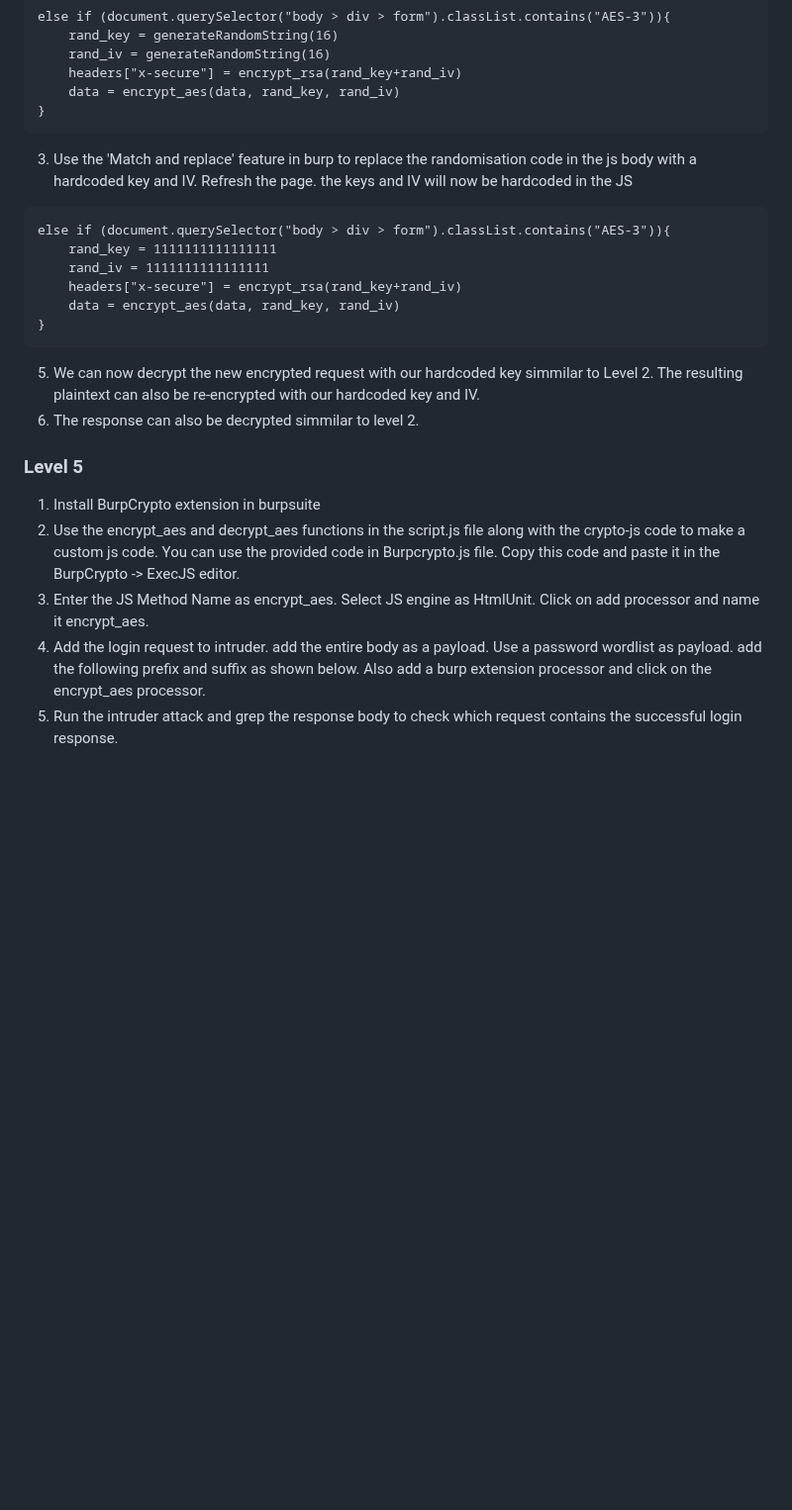
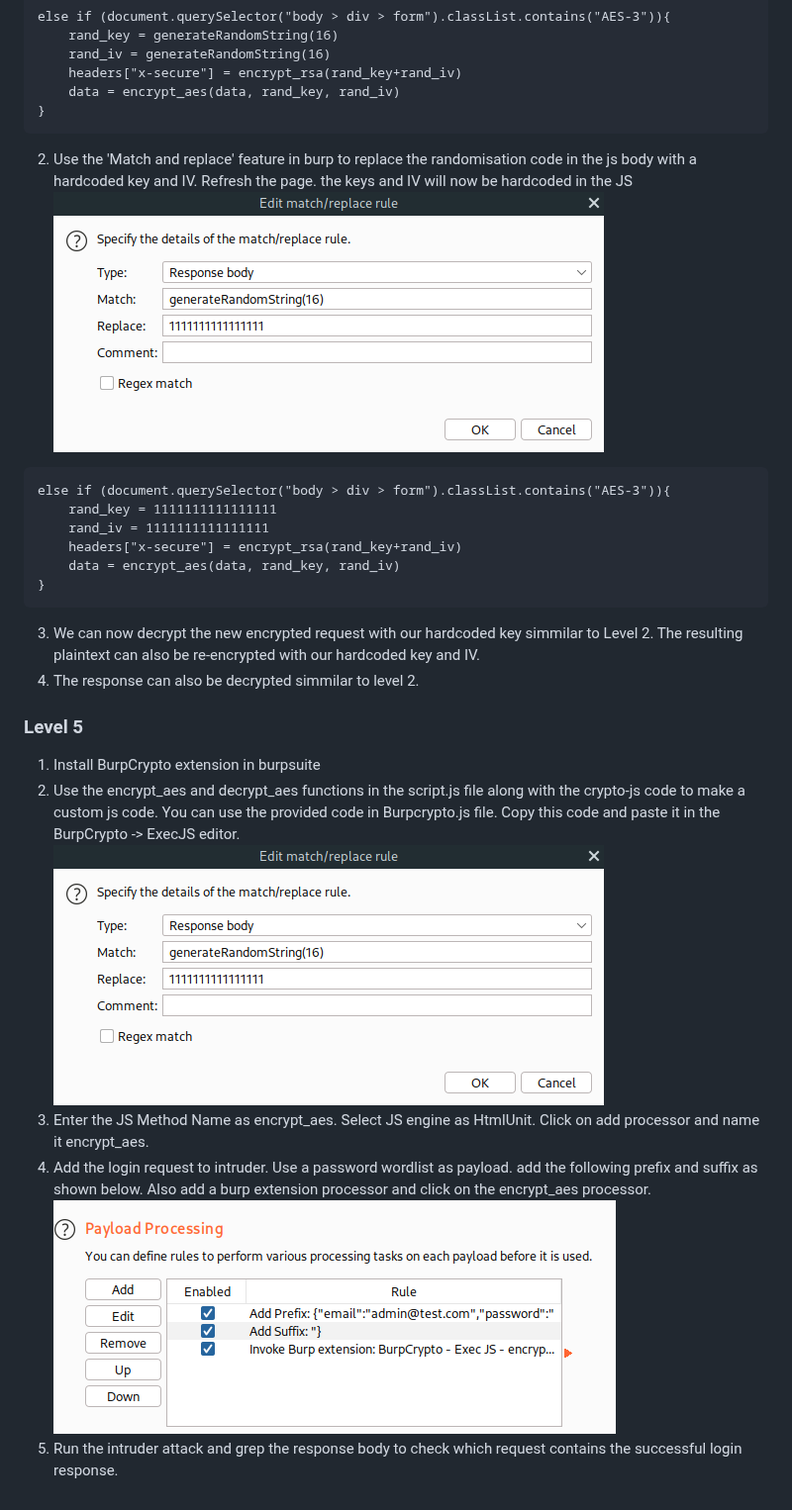
Before and after one commit to kaminari14/encryption-web-goat, a Markdown page: README.md, the part around one of its changes. Shown at 99% size. Drawn GitHub-style; blank space fills up the shorter version.

````diff
--- a/README.md
+++ b/README.md
@@ -172,7 +202,8 @@ else if (document.querySelector("body > div > form").classList.contains("AES-3")
     data = encrypt_aes(data, rand_key, rand_iv)
 }
 ```
-3. Use the 'Match and replace' feature in burp to replace the randomisation code in the js body with a hardcoded key and IV. Refresh the page. the keys and IV will now be hardcoded in the JS
+2. Use the 'Match and replace' feature in burp to replace the randomisation code in the js body with a hardcoded key and IV. Refresh the page. the keys and IV will now be hardcoded in the JS
+![match and replace](https://github.com/kaminari14/encryption-web-goat/blob/main/POC/4.png)
 ```
 else if (document.querySelector("body > div > form").classList.contains("AES-3")){
     rand_key = 1111111111111111
@@ -181,12 +212,14 @@ else if (document.querySelector("body > div > form").classList.contains("AES-3")
     data = encrypt_aes(data, rand_key, rand_iv)
 }
 ```
-5. We can now decrypt the new encrypted request with our hardcoded key simmilar to Level 2. The resulting plaintext can also be re-encrypted with our hardcoded key and IV.
-6. The response can also be decrypted simmilar to level 2.
+3. We can now decrypt the new encrypted request with our hardcoded key simmilar to Level 2. The resulting plaintext can also be re-encrypted with our hardcoded key and IV.
+4. The response can also be decrypted simmilar to level 2.
 
 ### Level 5
 1. Install BurpCrypto extension in burpsuite
 2. Use the encrypt_aes and decrypt_aes functions in the script.js file along with the crypto-js code to make a custom js code. You can use the provided code in Burpcrypto.js file. Copy this code and paste it in the BurpCrypto -> ExecJS editor.
+![match and replace](https://github.com/kaminari14/encryption-web-goat/blob/main/POC/4.png)
 3. Enter the JS Method Name as encrypt_aes. Select JS engine as HtmlUnit. Click on add processor and name it encrypt_aes.
-4. Add the login request to intruder. add the entire body as a payload. Use a password wordlist as payload. add the following prefix and suffix as shown below. Also add a burp extension processor and click on the encrypt_aes processor.
+4. Add the login request to intruder. Use a password wordlist as payload. add the following prefix and suffix as shown below. Also add a burp extension processor and click on the encrypt_aes processor.
+![match and replace](https://github.com/kaminari14/encryption-web-goat/blob/main/POC/5.png)
 5. Run the intruder attack and grep the response body to check which request contains the successful login response.
````
Also changed, not shown: other parts of README.md (+32 -2 lines).
